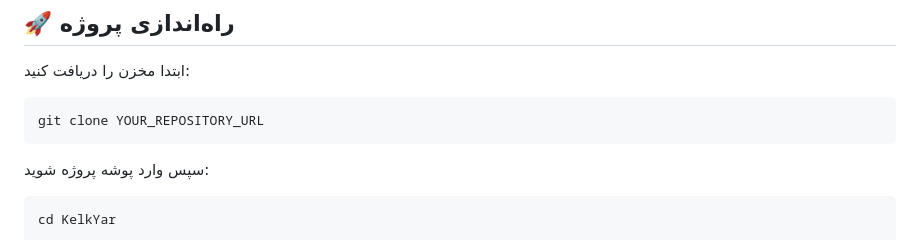
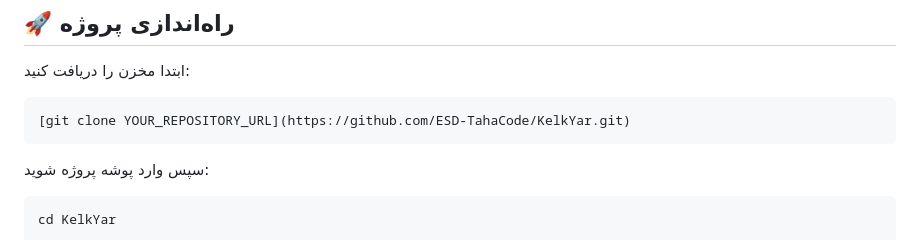
Before and after one commit to ESD-TahaCode/KelkYar, a Markdown page: README.md, the part around the change. GitHub-like rendering.

````diff
--- a/README.md
+++ b/README.md
@@ -32,7 +32,7 @@
 ابتدا مخزن را دریافت کنید:
 
 ```bash
-git clone YOUR_REPOSITORY_URL
+[git clone YOUR_REPOSITORY_URL](https://github.com/ESD-TahaCode/KelkYar.git)
 ```
 
 سپس وارد پوشه پروژه شوید:
````
